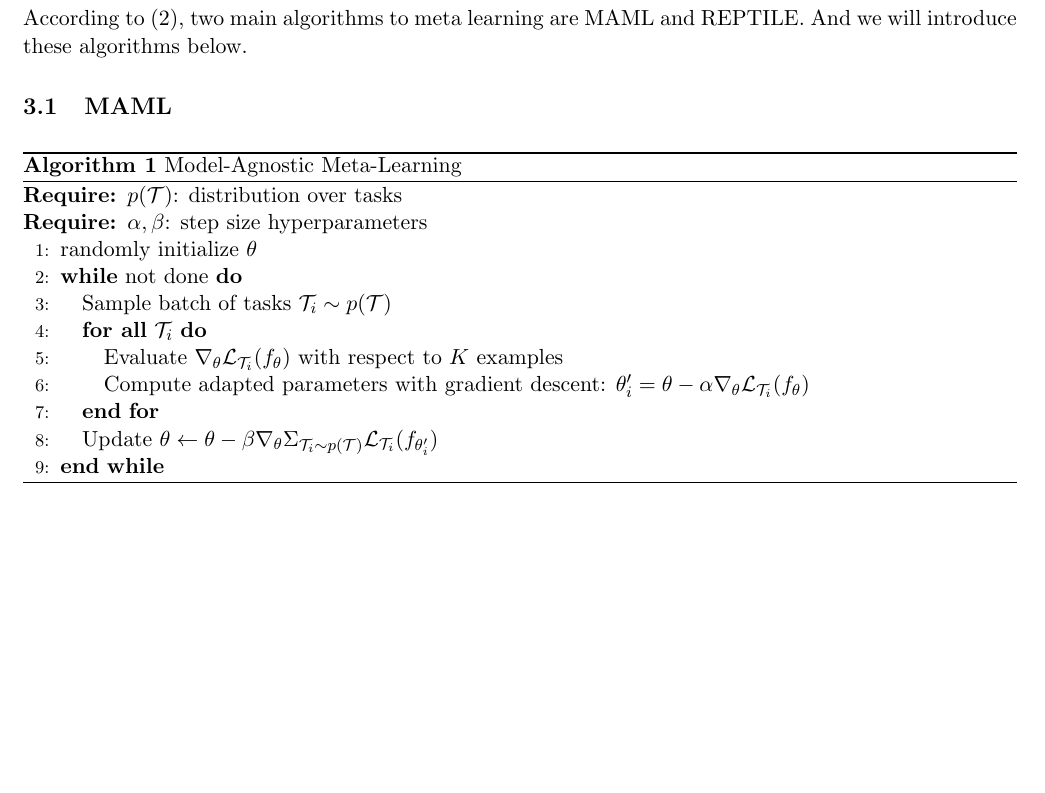
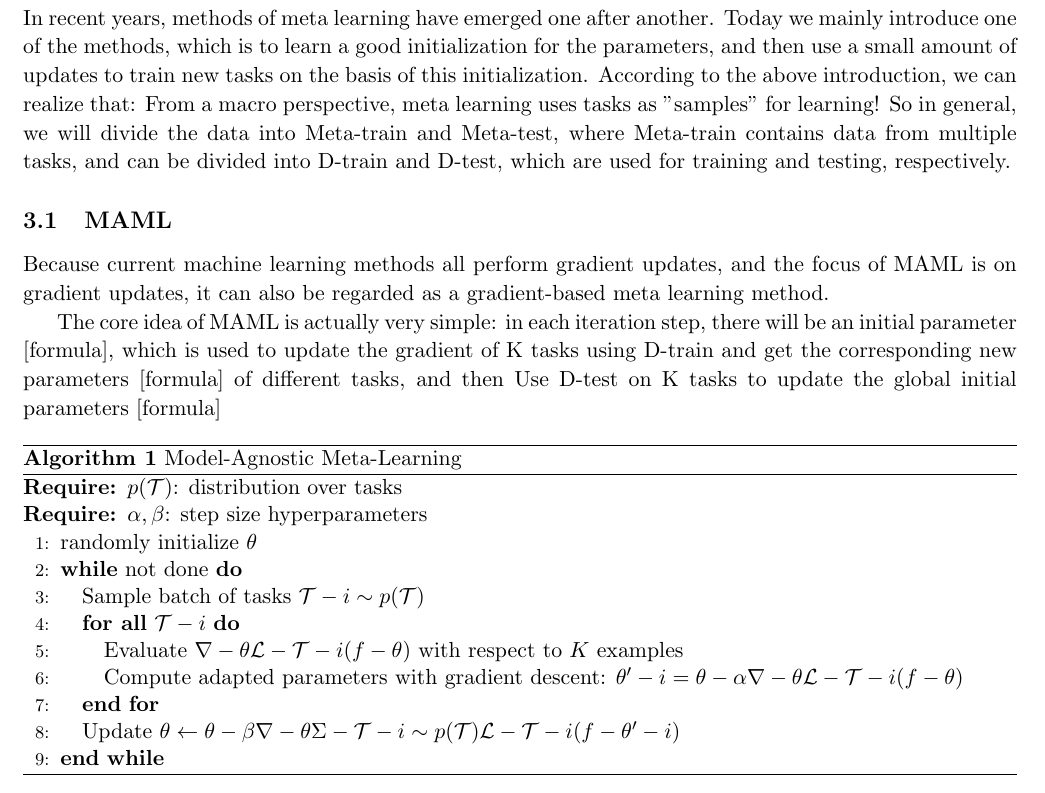
Before and after one commit to zhaoxuyang13/a-writing, a LaTeX document (notes/sample.tex, which reads notes/algorithms.tex): part of page 4 of 8, cut at the place of the change, the shorter picture padded with empty space. Compiled offline with pdfLaTeX.

Commit message:
Update algorithms.tex

```diff
--- a/notes/algorithms.tex
+++ b/notes/algorithms.tex
@@ -1,8 +1,16 @@
 \section{Algorithms}
+In recent years, methods of meta learning have emerged one after another. Today we mainly introduce one of the methods, which is to learn a good initialization for the parameters, and then use a small amount of updates to train new tasks on the basis of this initialization.
+According to the above introduction, we can realize that: From a macro
+perspective, meta learning uses tasks as "samples" for learning! So in
+general, we will divide the data into Meta-train and Meta-test, where
+Meta-train contains data from multiple tasks, and can be divided into D-train and D-test, which are used for training and testing, respectively.
 
-According to (2), two main algorithms to meta learning are MAML and REPTILE. And we will introduce these algorithms below.
 
 \subsection{MAML}
+Because current machine learning methods all perform gradient updates, and the focus of MAML is on gradient updates, it can also be regarded as a gradient-based meta learning method.
+
+The core idea of MAML is actually very simple: in each iteration step, there will be an initial parameter [formula], which is used to update the gradient of K tasks using D-train and get the corresponding new parameters [formula] of different tasks, and then Use D-test on K tasks to update the global initial parameters [formula]
+
 
 \begin{algorithm}
   \caption{Model-Agnostic Meta-Learning}
@@ -12,12 +20,12 @@ According to (2), two main algorithms to meta learning are MAML and REPTILE. And
     \REQUIRE $\alpha, \beta$: step size hyperparameters
     \STATE randomly initialize $\theta$
     \WHILE {not done}
-    \STATE Sample batch of tasks $\mathcal{T}_i \sim p(\mathcal{T})$
-    \FORALL {$\mathcal{T}_i$}
-    \STATE Evaluate $\nabla_\theta \mathcal{L}_{\mathcal{T}_i} (f_\theta)$ with respect to $K$ examples
-    \STATE Compute adapted parameters with gradient descent: $\theta'_i = \theta - \alpha\nabla_\theta \mathcal{L}_{\mathcal{T}_i} (f_\theta)$
+    \STATE Sample batch of tasks $\mathcal{T}-i \sim p(\mathcal{T})$
+    \FORALL {$\mathcal{T}-i$}
+    \STATE Evaluate $\nabla-\theta \mathcal{L}-{\mathcal{T}-i} (f-\theta)$ with respect to $K$ examples
+    \STATE Compute adapted parameters with gradient descent: $\theta'-i = \theta - \alpha\nabla-\theta \mathcal{L}-{\mathcal{T}-i} (f-\theta)$
     \ENDFOR
-    \STATE Update $\theta \leftarrow \theta - \beta\nabla_\theta \Sigma_{\mathcal{T}_i \sim p(\mathcal{T})}\mathcal{L}_{\mathcal{T}_i} (f_{\theta'_i})$
+    \STATE Update $\theta \leftarrow \theta - \beta\nabla-\theta \Sigma-{\mathcal{T}-i \sim p(\mathcal{T})}\mathcal{L}-{\mathcal{T}-i} (f-{\theta'-i})$
     \ENDWHILE
   \end{algorithmic}
 \end{algorithm}
```
